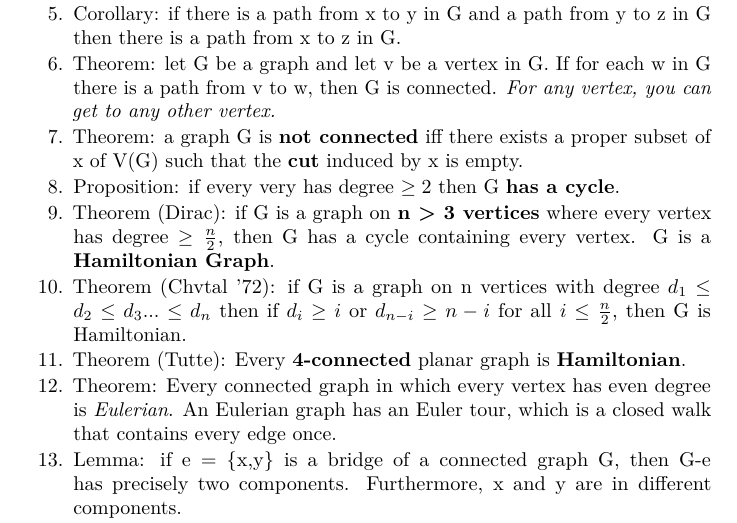
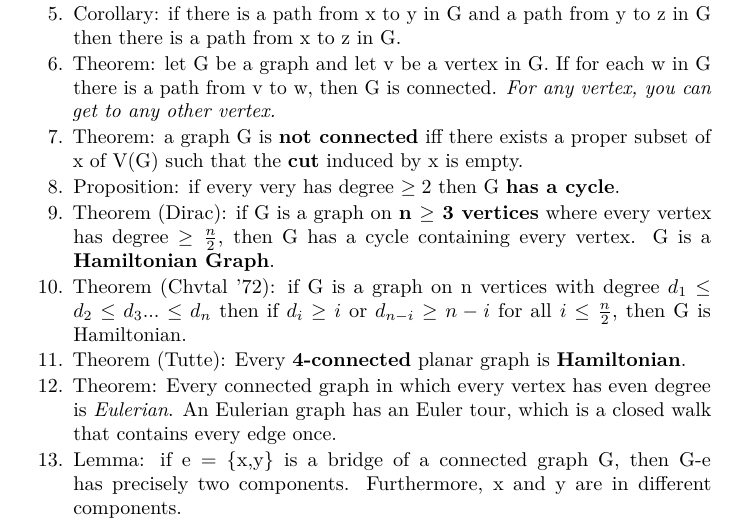
Before and after one commit to danReynolds/Notes, a LaTeX document (Notes/Math239/LatexVersion.tex): part of page 1 of 3, cut so that both start at the same text. Compiled offline with pdfLaTeX.

Commit message:
dirac fixes

```diff
--- a/Notes/Math239/LatexVersion.tex
+++ b/Notes/Math239/LatexVersion.tex
@@ -79,9 +79,9 @@ Propositions}\label{graph-theory-facts-and-propositions}
   Proposition: if every very has degree $\geq 2$ then G \textbf{has a
   cycle}.
 \item
-  Theorem (Dirac): if G is a graph on \textbf{n \textgreater{} 3
-  vertices} where every vertex has degree $\geq \frac{n}{2}$, then G has
-  a cycle containing every vertex. G is a \textbf{Hamiltonian Graph}.
+  Theorem (Dirac): if G is a graph on \textbf{n $\geq$ 3 vertices} where
+  every vertex has degree $\geq \frac{n}{2}$, then G has a cycle
+  containing every vertex. G is a \textbf{Hamiltonian Graph}.
 \item
   Theorem (Chvtal '72): if G is a graph on n vertices with degree
   $d_1 \leq d_2 \leq d_3 ... \leq d_n$ then if $d_i \geq i$ or
```
Also changed, not shown: Notes/Math239/pdfVersion.pdf.
